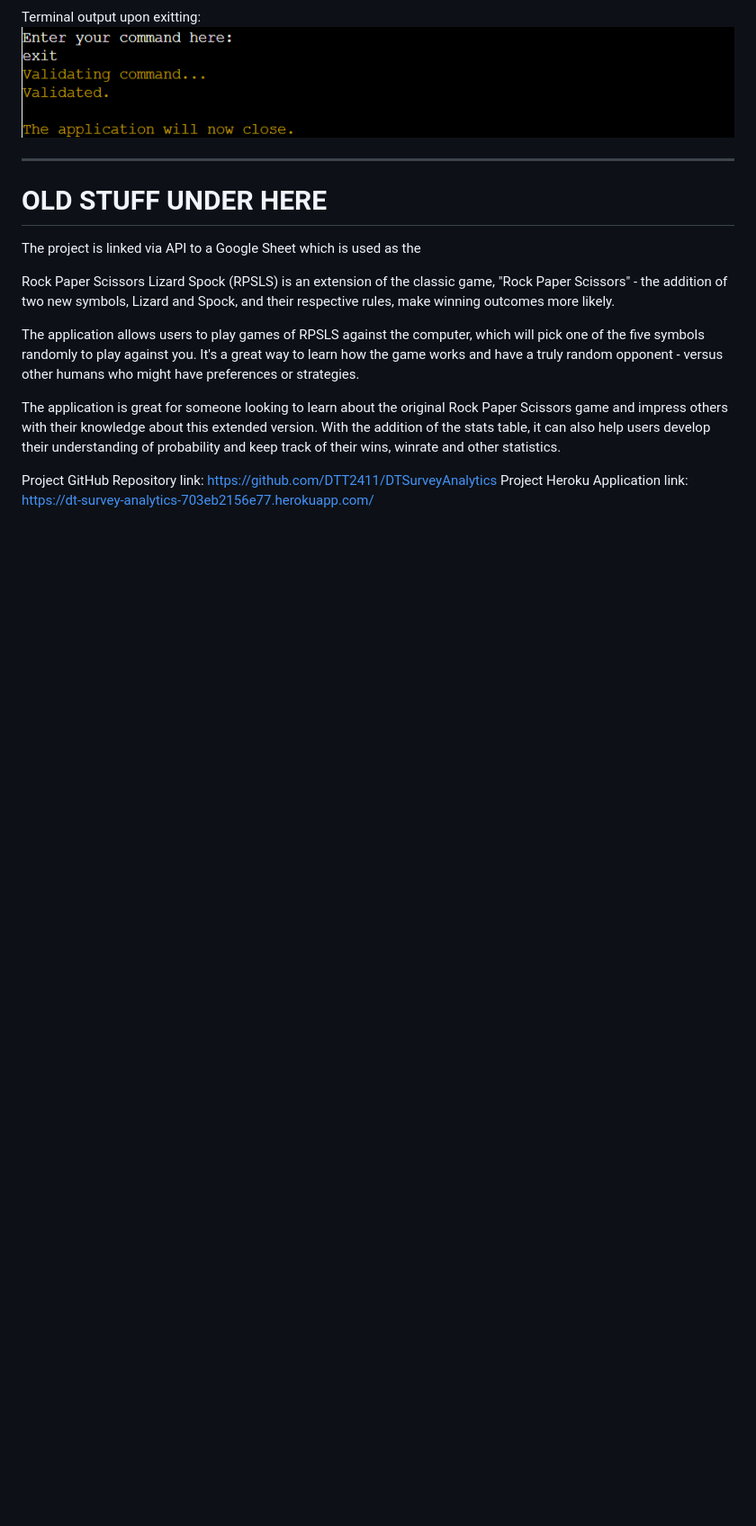
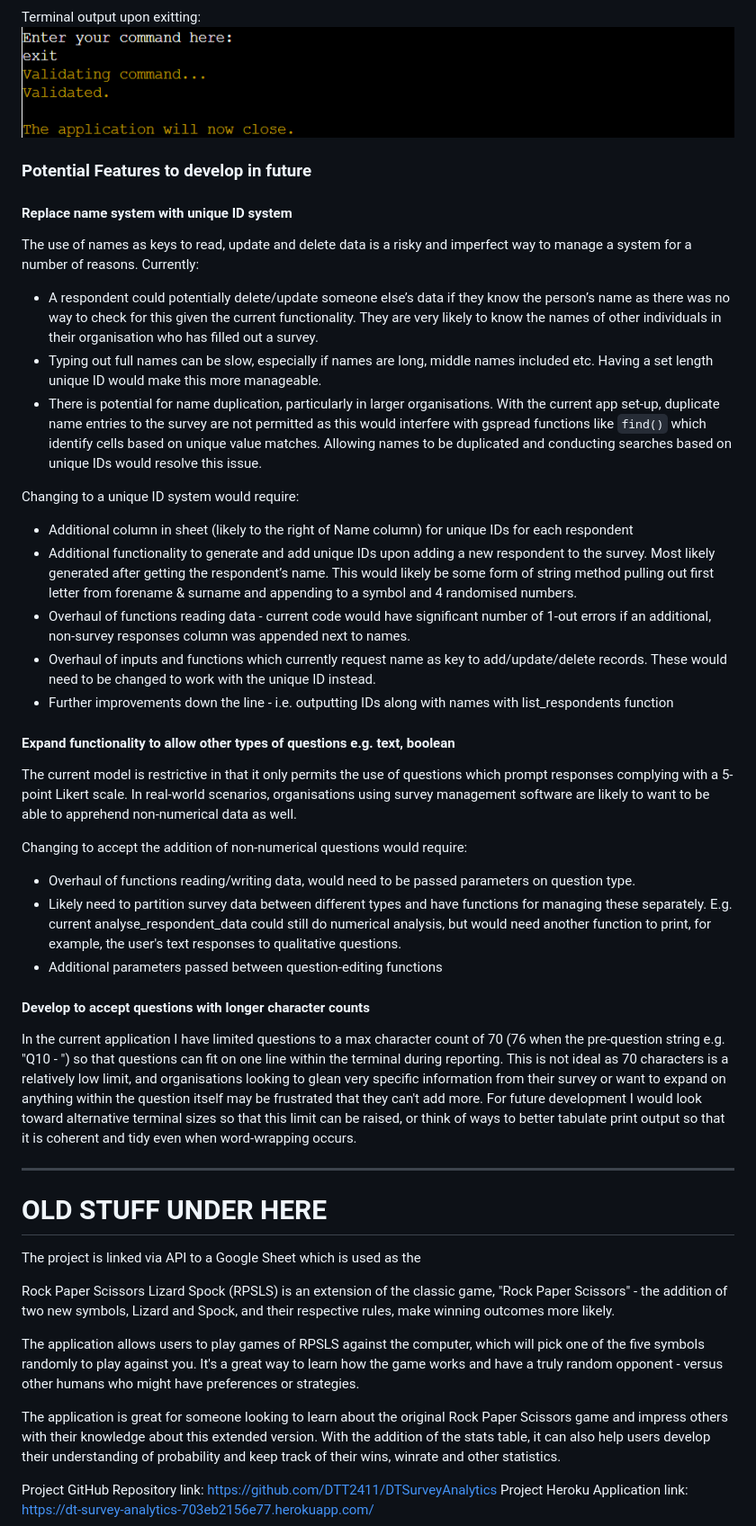
Before and after one commit to DTT2411/DTSurveyAnalytics, a Markdown page: README.md, the part around the change printed below. Shown: that part at 90% size. Drawn GitHub-style; blank space fills up the shorter version.

```diff
--- a/README.md
+++ b/README.md
@@ -387,6 +413,34 @@ Respondent list with values:<br>
 
 Terminal output upon exitting: <br>
 ![Exit terminal screenshot #1](assets/images/exit_function_screen1.png)
+
+### Potential Features to develop in future
+
+#### Replace name system with unique ID system
+The use of names as keys to read, update and delete data is a risky and imperfect way to manage a system for a number of reasons. Currently:
+- A respondent could potentially delete/update someone else’s data if they know the person’s name as there was no way to check for this given the current functionality. They are very likely to know the names of other individuals in their organisation who has filled out a survey.
+- Typing out full names can be slow, especially if names are long, middle names included etc. Having a set length unique ID would make this more manageable.
+- There is potential for name duplication, particularly in larger organisations. With the current app set-up, duplicate name entries to the survey are not permitted as this would interfere with gspread functions like `find()` which identify cells based on unique value matches. Allowing names to be duplicated and conducting searches based on unique IDs would resolve this issue.
+
+Changing to a unique ID system would require:
+- Additional column in sheet (likely to the right of Name column) for unique IDs for each respondent
+- Additional functionality to generate and add unique IDs upon adding a new respondent to the survey. Most likely generated after getting the respondent’s name. This would likely be some form of string method pulling out first letter from forename & surname and appending to a symbol and 4 randomised numbers.
+- Overhaul of functions reading data - current code would have significant number of 1-out errors if an additional, non-survey responses column was appended next to names.
+- Overhaul of inputs and functions which currently request name as key to add/update/delete records. These would need to be changed to work with the unique ID instead.
+- Further improvements down the line - i.e. outputting IDs along with names with list_respondents function
+
+#### Expand functionality to allow other types of questions e.g. text, boolean
+The current model is restrictive in that it only permits the use of questions which prompt responses complying with a 5-point Likert scale. In real-world scenarios, organisations using survey management software are likely to want to be able to apprehend non-numerical data as well.
+
+Changing to accept the addition of non-numerical questions would require:
+- Overhaul of functions reading/writing data, would need to be passed parameters on question type.
+- Likely need to partition survey data between different types and have functions for managing these separately. E.g. current analyse_respondent_data could still do numerical analysis, but would need another function to print, for example, the user's text responses to qualitative questions.
+- Additional parameters passed between question-editing functions
+
+#### Develop to accept questions with longer character counts
+In the current application I have limited questions to a max character count of 70 (76 when the pre-question string e.g. "Q10 - ") so that questions can fit on one line within the terminal during reporting. This is not ideal as 70 characters is a relatively low limit, and organisations looking to glean very specific information from their survey or want to expand on anything within the question itself may be frustrated that they can't add more. For future development I would look toward alternative terminal sizes so that this limit can be raised, or think of ways to better tabulate print output so that it is coherent and tidy even when word-wrapping occurs.
+
+
 
 ___________________________________________________
 
```
Also changed, not shown: other parts of README.md (+32 -6 lines), assets/images/analyse_function_screen1.png (added), assets/images/analyse_function_screen2.png (added), assets/images/analyse_function_screen3.png (added), assets/images/appearance_screen1.png (added), assets/images/appearance_screen2.png (added), assets/images/appearance_screen3.png (added).
